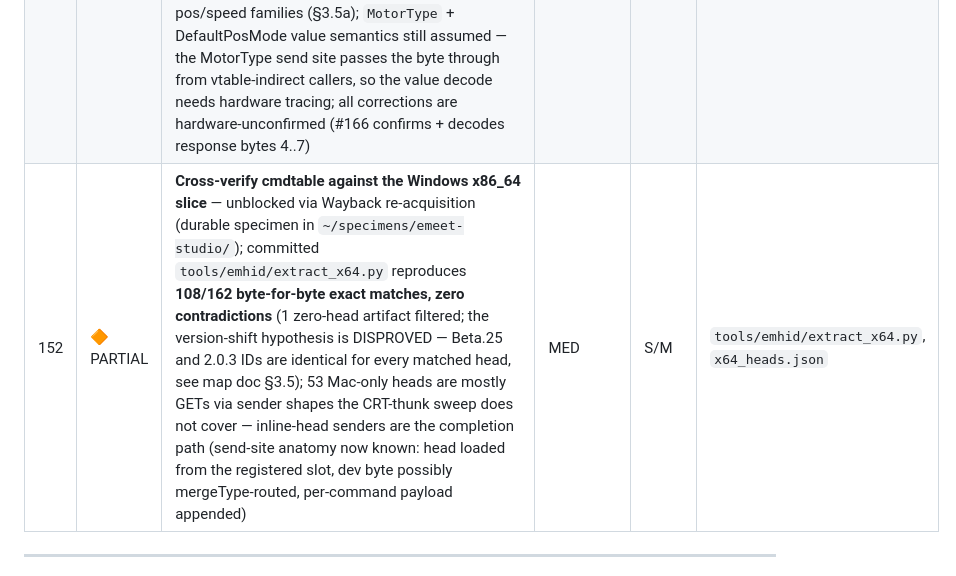
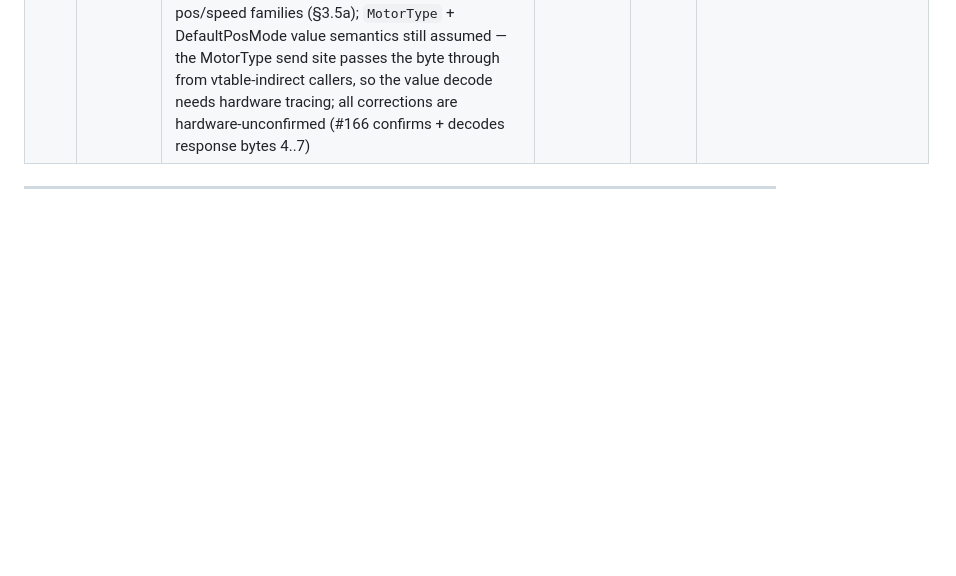
Before and after one commit to LarsArtmann/emeet-pixyd, a Markdown page: TODO_LIST.md, the part around the change. Drawn GitHub-style; blank space fills up the shorter version.

Commit message:
chore: auto-commit 2 changed file(s) (heuristic)

```diff
--- a/TODO_LIST.md
+++ b/TODO_LIST.md
@@ -38,7 +38,6 @@
 | 141 | 🔶 PARTIAL | **Finish preset push/pull** — implemented both directions (`preset push <name>`: SetMotorPos ×3 + SetMotorPresetPos, alphabetical slot mapping capped at assumed 8 slots; web push button with confirm() prompt at `POST /api/preset/push/{name}`; `preset pull`: read-only sweep of slots 1..8 via `GetMotorPresetPosMode`, storing full-shape answers as additive `hw-<slot>` presets and counting mode-only answers as "set (position not exposed)" — the Beta.25 GET parser is single-byte, positions ride the SET echo, both shapes parsed and #166 pins which the wired firmware answers; never overwrites existing names; web Pull button at `POST /api/preset/pull`); remaining: slot-count sweep + response-shape pin on hardware (#166)  | LOW/MED | S | shipped `db4943e`; `commands.go`, `motor.go`; ROADMAP pull design implemented + evidence-corrected 2026-09-19 |
 | 148 | 🔶 PARTIAL | **innoextract upstream PR** — `tools/inno661/UPSTREAM.md` staged (issue text with the characterized 6.6.1 deltas, PR outline against `setup/`, pre-send checklist); remaining: sending is Lars's call                                                                                                                                                                                                                                                                                                                                                  | MED     | S      | `tools/inno661/UPSTREAM.md`                                         |
 | 150 | 🔶 PARTIAL | **Decode remaining enum values + response framing** — statically decoded from the Beta.25 x64 disassembly: response framing (head-echo + reserved dword + payload@8, min 9 — CORRECTED in our parsers, `pixy.V2ResponsePayloadOffset`), echo routing mask (`resp[1] & 0x1F`, implemented in `pixy.v2EchoMatches`), `ChargeSta` ({1,2}=charging), `TargetTrackMode` (1-based + none — CORRECTED), battery level byte, per-command min lengths for the preset/default-pos/speed families (§3.5a); `MotorType` + DefaultPosMode value semantics still assumed — the MotorType send site passes the byte through from vtable-indirect callers, so the value decode needs hardware tracing; all corrections are hardware-unconfirmed (#166 confirms + decodes response bytes 4..7)   | HIGH | M | `internal/pixy/v2head.go`; `docs/hid-protocol-official-map.md` §3.5 |
-| 152 | 🔶 PARTIAL | **Cross-verify cmdtable against the Windows x86_64 slice** — unblocked via Wayback re-acquisition (durable specimen in `~/specimens/emeet-studio/`); committed `tools/emhid/extract_x64.py` reproduces **108/162 byte-for-byte exact matches, zero contradictions** (1 zero-head artifact filtered; the version-shift hypothesis is DISPROVED — Beta.25 and 2.0.3 IDs are identical for every matched head, see map doc §3.5); 53 Mac-only heads are mostly GETs via sender shapes the CRT-thunk sweep does not cover — inline-head senders are the completion path (send-site anatomy now known: head loaded from the registered slot, dev byte possibly mergeType-routed, per-command payload appended) | MED | S/M | `tools/emhid/extract_x64.py`, `x64_heads.json` |
 
 ---
 
```
Also changed, not shown: docs/hid-protocol-official-map.md (+7 -2 lines).
